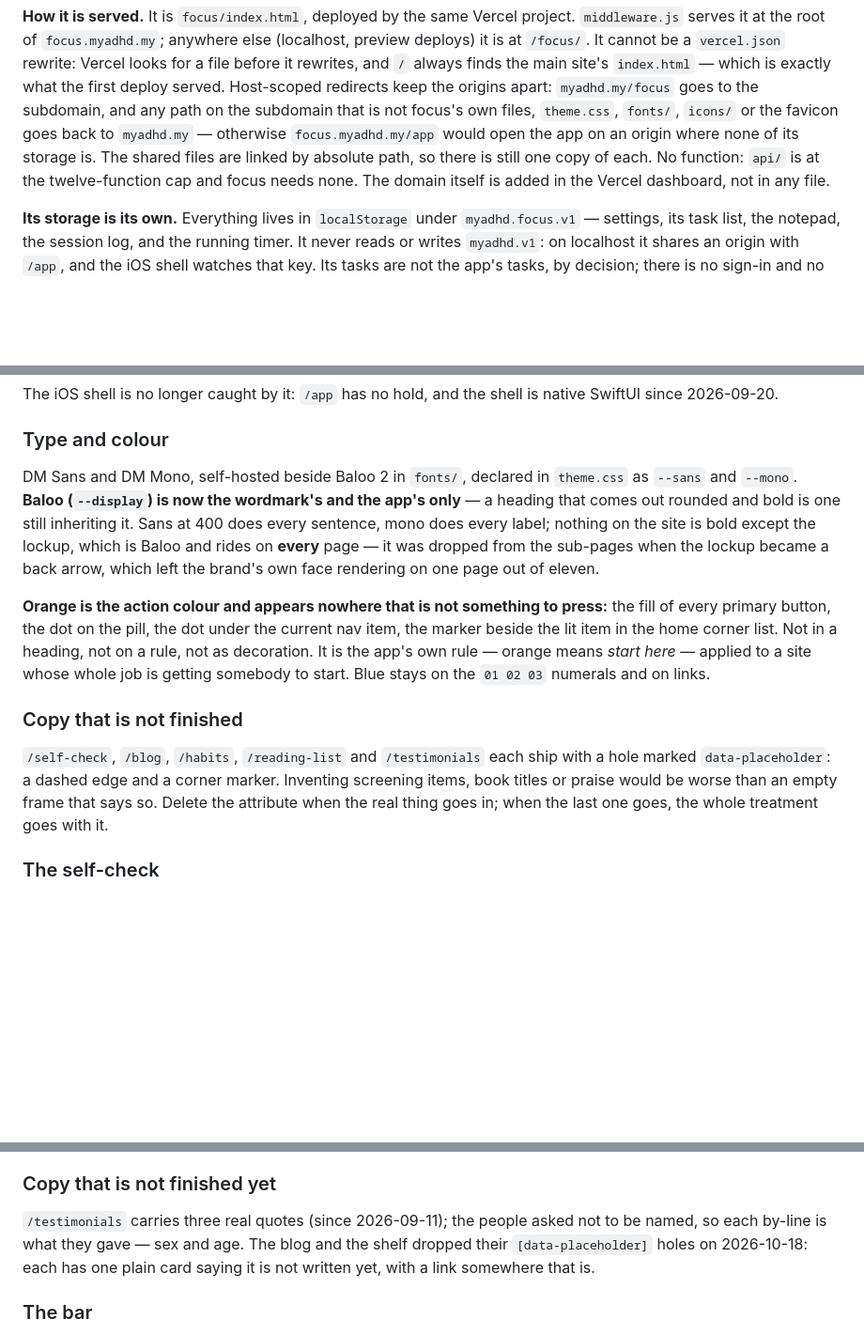
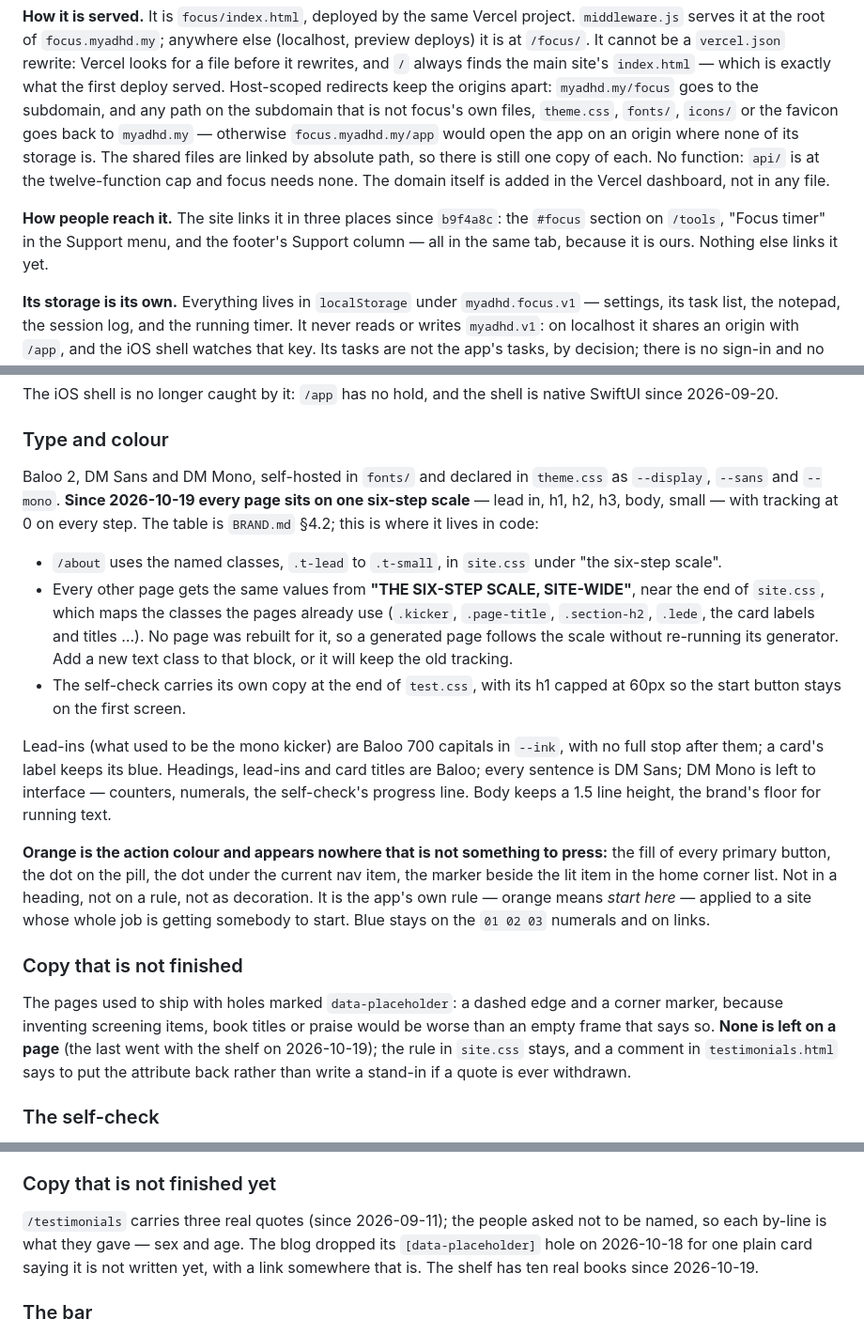
Before and after one commit to aimanhfidz/my.adhd, a Markdown page: README.md, 3 parts joined by grey strips. Shown at 94% size. GitHub-like rendering; blank space fills up the shorter version.

```diff
--- a/README.md
+++ b/README.md
@@ -816,6 +816,11 @@ by absolute path, so there is still one copy of each. No function: `api/`
 is at the twelve-function cap and focus needs none. The domain itself is
 added in the Vercel dashboard, not in any file.
 
+**How people reach it.** The site links it in three places since `b9f4a8c`:
+the `#focus` section on `/tools`, "Focus timer" in the Support menu, and the
+footer's Support column — all in the same tab, because it is ours. Nothing
+else links it yet.
+
 **Its storage is its own.** Everything lives in `localStorage` under
 `myadhd.focus.v1` — settings, its task list, the notepad, the session log,
 and the running timer. It never reads or writes `myadhd.v1`: on localhost it
@@ -1095,14 +1124,29 @@ is native SwiftUI since 2026-09-20.
 
 ### Type and colour
 
-DM Sans and DM Mono, self-hosted beside Baloo 2 in `fonts/`, declared in
-`theme.css` as `--sans` and `--mono`. **Baloo (`--display`) is now the
-wordmark's and the app's only** — a heading that comes out rounded and
-bold is one still inheriting it. Sans at 400 does every sentence, mono
-does every label; nothing on the site is bold except the lockup, which is
-Baloo and rides on **every** page — it was dropped from the sub-pages when
-the lockup became a back arrow, which left the brand's own face rendering
-on one page out of eleven.
+Baloo 2, DM Sans and DM Mono, self-hosted in `fonts/` and declared in
+`theme.css` as `--display`, `--sans` and `--mono`. **Since 2026-10-19 every
+page sits on one six-step scale** — lead in, h1, h2, h3, body, small — with
+tracking at 0 on every step. The table is `BRAND.md` §4.2; this is where it
+lives in code:
+
+- `/about` uses the named classes, `.t-lead` to `.t-small`, in `site.css`
+  under "the six-step scale".
+- Every other page gets the same values from **"THE SIX-STEP SCALE,
+  SITE-WIDE"**, near the end of `site.css`, which maps the classes the
+  pages already use (`.kicker`, `.page-title`, `.section-h2`, `.lede`, the
+  card labels and titles …). No page was rebuilt for it, so a generated
+  page follows the scale without re-running its generator. Add a new text
+  class to that block, or it will keep the old tracking.
+- The self-check carries its own copy at the end of `test.css`, with its
+  h1 capped at 60px so the start button stays on the first screen.
+
+Lead-ins (what used to be the mono kicker) are Baloo 700 capitals in
+`--ink`, with no full stop after them; a card's label keeps its blue.
+Headings, lead-ins and card titles are Baloo; every sentence is DM Sans;
+DM Mono is left to interface — counters, numerals, the self-check's
+progress line. Body keeps a 1.5 line height, the brand's floor for running
+text.
 
 **Orange is the action colour and appears nowhere that is not something to
 press:** the fill of every primary button, the dot on the pill, the dot
@@ -1114,11 +1158,12 @@ and on links.
 
 ### Copy that is not finished
 
-`/self-check`, `/blog`, `/habits`, `/reading-list` and `/testimonials`
-each ship with a hole marked `data-placeholder`: a dashed edge and a
-corner marker. Inventing screening items, book titles or praise would be
-worse than an empty frame that says so. Delete the attribute when the real
-thing goes in; when the last one goes, the whole treatment goes with it.
+The pages used to ship with holes marked `data-placeholder`: a dashed edge
+and a corner marker, because inventing screening items, book titles or
+praise would be worse than an empty frame that says so. **None is left on a
+page** (the last went with the shelf on 2026-10-19); the rule in `site.css`
+stays, and a comment in `testimonials.html` says to put the attribute back
+rather than write a stand-in if a quote is ever withdrawn.
 
 ### The self-check
 
@@ -1221,8 +1266,9 @@ others are sections about the product.
 
 `/testimonials` carries three real quotes (since 2026-09-11); the people asked
 not to be named, so each by-line is what they gave — sex and age. The blog
-and the shelf dropped their `[data-placeholder]` holes on 2026-10-18: each has
-one plain card saying it is not written yet, with a link somewhere that is.
+dropped its `[data-placeholder]` hole on 2026-10-18 for one plain card
+saying it is not written yet, with a link somewhere that is. The shelf has
+ten real books since 2026-10-19.
 
 ### The bar
 
```
Also changed, not shown: other parts of README.md (+40 -16 lines).
